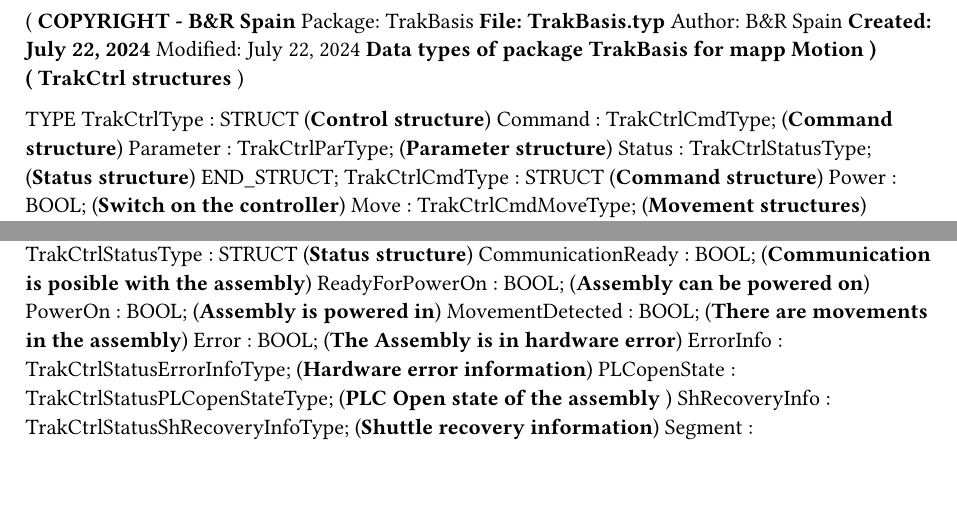
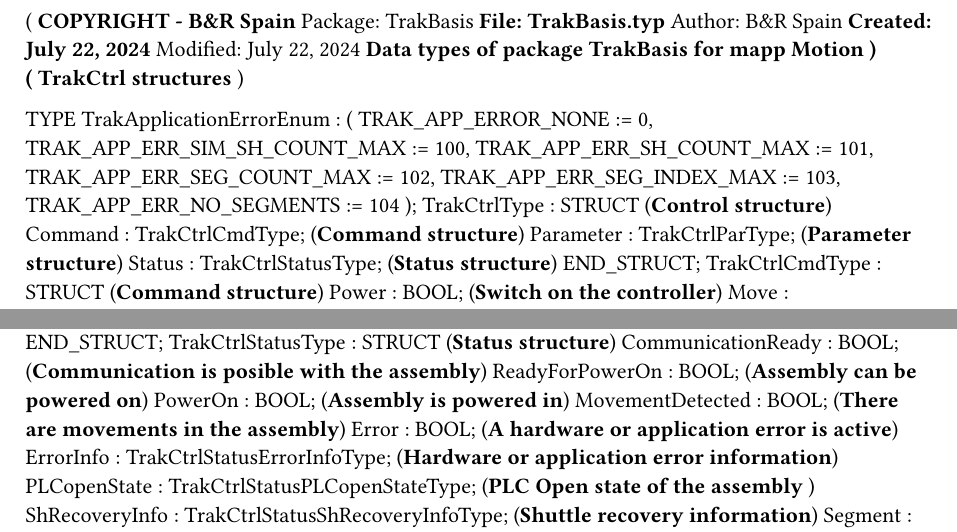
Before and after one commit to br-automation-community/trak-basis, a Typst document (Logical/TrakBasis/TrakBasis.typ): two parts of page 1 of 2, joined at a grey line, cut so that both start at the same text, the shorter picture padded with empty space. Compiled offline with Typst 0.15.

Commit message:
Fix segment limit errors during initialization

```diff
--- a/Logical/TrakBasis/TrakBasis.typ
+++ b/Logical/TrakBasis/TrakBasis.typ
@@ -14,6 +14,15 @@
 *********************************************************************)
 
 TYPE
+	TrakApplicationErrorEnum :
+		(
+		TRAK_APP_ERROR_NONE := 0,
+		TRAK_APP_ERR_SIM_SH_COUNT_MAX := 100,
+		TRAK_APP_ERR_SH_COUNT_MAX := 101,
+		TRAK_APP_ERR_SEG_COUNT_MAX := 102,
+		TRAK_APP_ERR_SEG_INDEX_MAX := 103,
+		TRAK_APP_ERR_NO_SEGMENTS := 104
+		);
 	TrakCtrlType : 	STRUCT  (*Control structure*)
 		Command : TrakCtrlCmdType; (*Command structure*)
 		Parameter : TrakCtrlParType; (*Parameter structure*)
@@ -49,8 +58,8 @@
 		ReadyForPowerOn : BOOL; (*Assembly can be powered on*)
 		PowerOn : BOOL; (*Assembly is powered in*)
 		MovementDetected : BOOL; (*There are movements in the assembly*)
-		Error : BOOL; (*The Assembly is in hardware error*)
-		ErrorInfo : TrakCtrlStatusErrorInfoType; (*Hardware error information*)
+		Error : BOOL; (*A hardware or application error is active*)
+		ErrorInfo : TrakCtrlStatusErrorInfoType; (*Hardware or application error information*)
 		PLCopenState : TrakCtrlStatusPLCopenStateType; (*PLC Open state of the assembly *)
 		ShRecoveryInfo : TrakCtrlStatusShRecoveryInfoType; (*Shuttle recovery information*)
 		Segment : ARRAY[0..TRAK_MAX_SEGMENT_MINUS_ONE]OF TrakCtrlStatusSegmentType; (*Overall count of the segments*)
```
Also changed, not shown: README.md, 2 other files.
